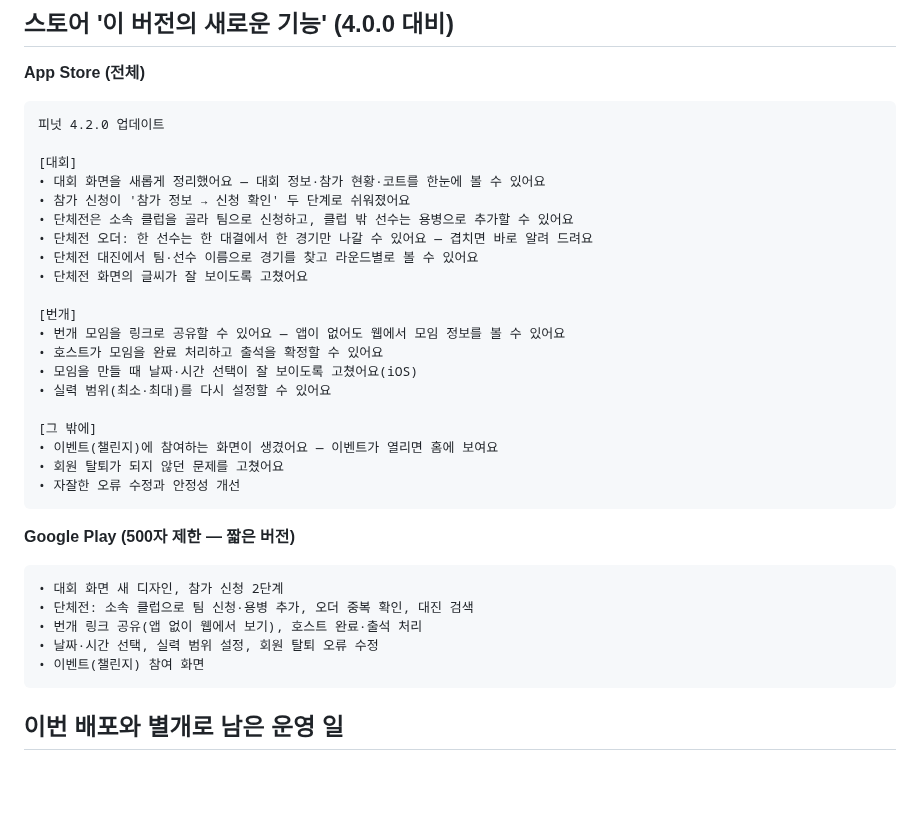
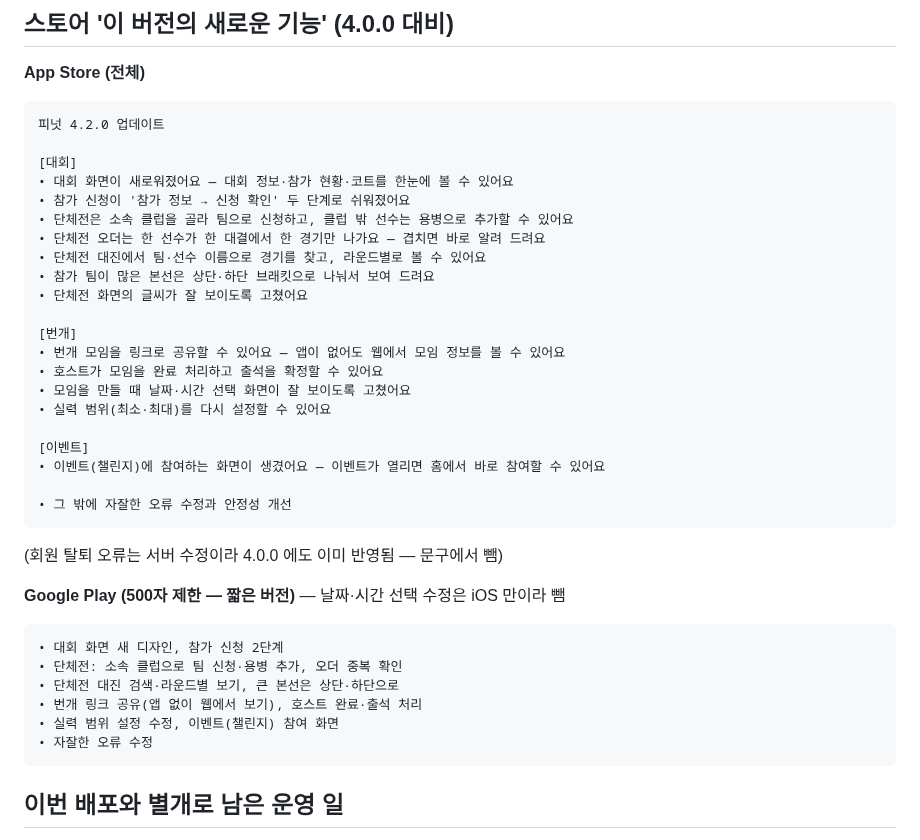
Before and after one commit to Yoon0222/letmeet, a Markdown page: docs/PROD_DEPLOY_4.2.0.md, the part around the change. Rendered like a GitHub page; blank space fills up the shorter version.

Commit message:
docs: 4.2.0 스토어 '새로운 기능' 문구 다듬기 (대진 구역 추가, 서버 수정 항목 제외)
Co-Authored-By: Claude Opus 5.5 <noreply@anthropic.com>

````diff
--- a/docs/PROD_DEPLOY_4.2.0.md
+++ b/docs/PROD_DEPLOY_4.2.0.md
@@ -96,32 +96,35 @@ update public.app_config set min_version = '4.2.0', updated_at = now() where id
 피넛 4.2.0 업데이트
 
 [대회]
-• 대회 화면을 새롭게 정리했어요 — 대회 정보·참가 현황·코트를 한눈에 볼 수 있어요
+• 대회 화면이 새로워졌어요 — 대회 정보·참가 현황·코트를 한눈에 볼 수 있어요
 • 참가 신청이 '참가 정보 → 신청 확인' 두 단계로 쉬워졌어요
 • 단체전은 소속 클럽을 골라 팀으로 신청하고, 클럽 밖 선수는 용병으로 추가할 수 있어요
-• 단체전 오더: 한 선수는 한 대결에서 한 경기만 나갈 수 있어요 — 겹치면 바로 알려 드려요
-• 단체전 대진에서 팀·선수 이름으로 경기를 찾고 라운드별로 볼 수 있어요
+• 단체전 오더는 한 선수가 한 대결에서 한 경기만 나가요 — 겹치면 바로 알려 드려요
+• 단체전 대진에서 팀·선수 이름으로 경기를 찾고, 라운드별로 볼 수 있어요
+• 참가 팀이 많은 본선은 상단·하단 브래킷으로 나눠서 보여 드려요
 • 단체전 화면의 글씨가 잘 보이도록 고쳤어요
 
 [번개]
 • 번개 모임을 링크로 공유할 수 있어요 — 앱이 없어도 웹에서 모임 정보를 볼 수 있어요
 • 호스트가 모임을 완료 처리하고 출석을 확정할 수 있어요
-• 모임을 만들 때 날짜·시간 선택이 잘 보이도록 고쳤어요(iOS)
+• 모임을 만들 때 날짜·시간 선택 화면이 잘 보이도록 고쳤어요
 • 실력 범위(최소·최대)를 다시 설정할 수 있어요
 
-[그 밖에]
-• 이벤트(챌린지)에 참여하는 화면이 생겼어요 — 이벤트가 열리면 홈에 보여요
-• 회원 탈퇴가 되지 않던 문제를 고쳤어요
-• 자잘한 오류 수정과 안정성 개선
+[이벤트]
+• 이벤트(챌린지)에 참여하는 화면이 생겼어요 — 이벤트가 열리면 홈에서 바로 참여할 수 있어요
+
+• 그 밖에 자잘한 오류 수정과 안정성 개선
 ```
+(회원 탈퇴 오류는 서버 수정이라 4.0.0 에도 이미 반영됨 — 문구에서 뺌)
 
-**Google Play (500자 제한 — 짧은 버전)**
+**Google Play (500자 제한 — 짧은 버전)** — 날짜·시간 선택 수정은 iOS 만이라 뺌
 ```
 • 대회 화면 새 디자인, 참가 신청 2단계
-• 단체전: 소속 클럽으로 팀 신청·용병 추가, 오더 중복 확인, 대진 검색
+• 단체전: 소속 클럽으로 팀 신청·용병 추가, 오더 중복 확인
+• 단체전 대진 검색·라운드별 보기, 큰 본선은 상단·하단으로
 • 번개 링크 공유(앱 없이 웹에서 보기), 호스트 완료·출석 처리
-• 날짜·시간 선택, 실력 범위 설정, 회원 탈퇴 오류 수정
-• 이벤트(챌린지) 참여 화면
+• 실력 범위 설정 수정, 이벤트(챌린지) 참여 화면
+• 자잘한 오류 수정
 ```
 
 ## 이번 배포와 별개로 남은 운영 일
````
